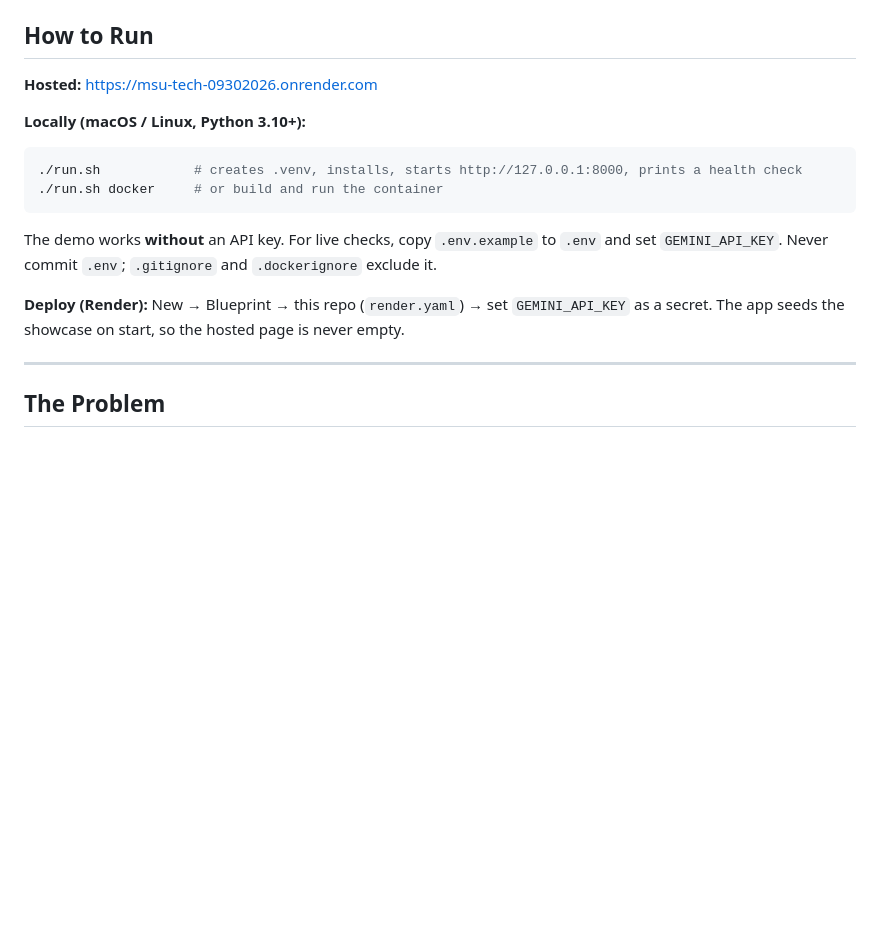
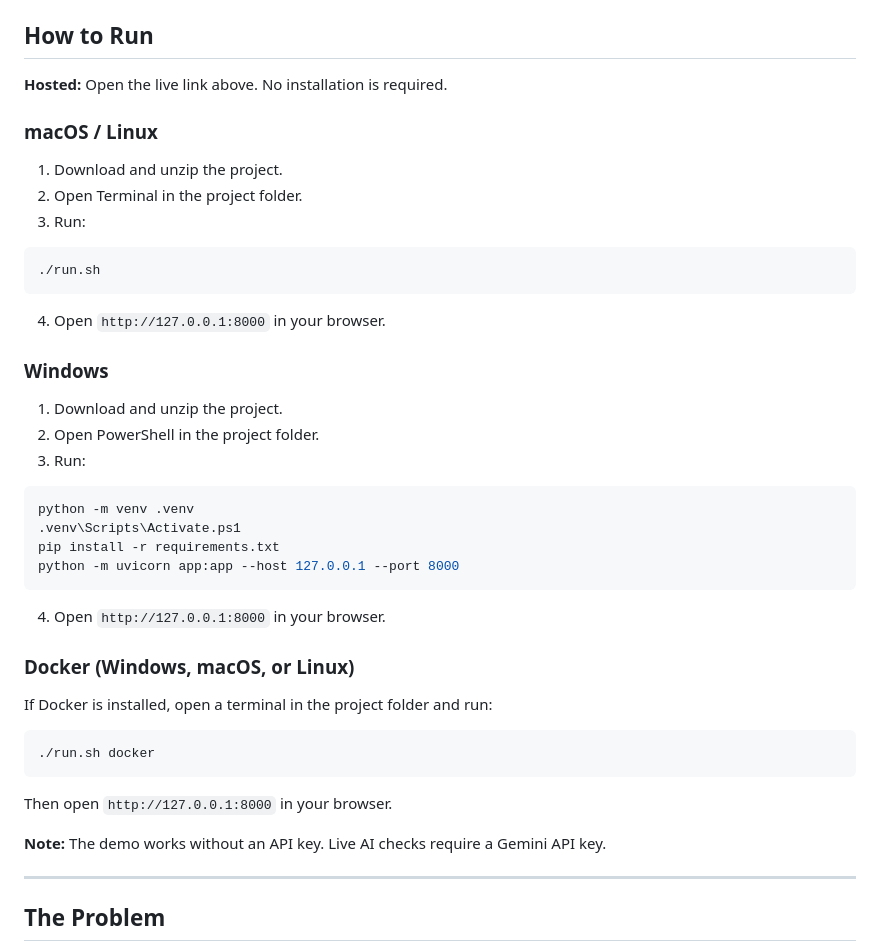
Before and after one commit to orioriomar/MSU_TECH_09302026, a Markdown page: README.md, the part around the change. Rendered like a GitHub page; blank space fills up the shorter version.

````diff
--- a/README.md
+++ b/README.md
@@ -11,17 +11,46 @@ Esperanza Baquedano, Maximus Maurice-Okite, Omar Khattab, Kimberly Escate, Jose
 
 ## How to Run
 
-**Hosted:** https://msu-tech-09302026.onrender.com
+**Hosted:** Open the live link above. No installation is required.
 
-**Locally (macOS / Linux, Python 3.10+):**
+### macOS / Linux
+
+1. Download and unzip the project.
+2. Open Terminal in the project folder.
+3. Run:
+
 ```bash
-./run.sh            # creates .venv, installs, starts http://127.0.0.1:8000, prints a health check
-./run.sh docker     # or build and run the container
+./run.sh
 ```
-The demo works **without** an API key. For live checks, copy `.env.example` to `.env` and set `GEMINI_API_KEY`. Never commit `.env`; `.gitignore` and `.dockerignore` exclude it.
 
-**Deploy (Render):** New → Blueprint → this repo (`render.yaml`) → set `GEMINI_API_KEY` as a secret. The app seeds the showcase on start, so the hosted page is never empty.
+4. Open `http://127.0.0.1:8000` in your browser.
 
+### Windows
+
+1. Download and unzip the project.
+2. Open PowerShell in the project folder.
+3. Run:
+
+```powershell
+python -m venv .venv
+.venv\Scripts\Activate.ps1
+pip install -r requirements.txt
+python -m uvicorn app:app --host 127.0.0.1 --port 8000
+```
+
+4. Open `http://127.0.0.1:8000` in your browser.
+
+### Docker (Windows, macOS, or Linux)
+
+If Docker is installed, open a terminal in the project folder and run:
+
+```bash
+./run.sh docker
+```
+
+Then open `http://127.0.0.1:8000` in your browser.
+
+**Note:** The demo works without an API key. Live AI checks require a Gemini API key.
 
 ---
 
````
